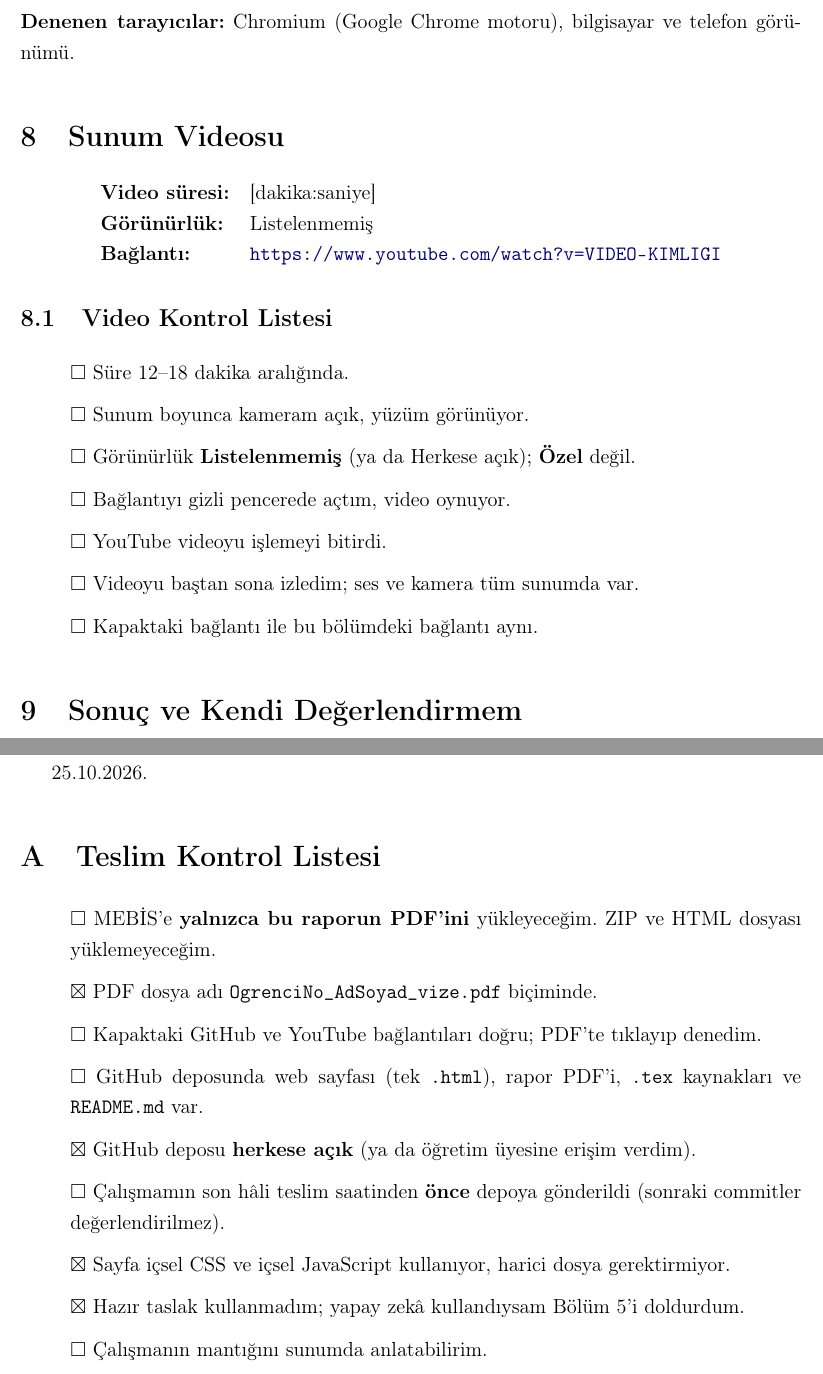
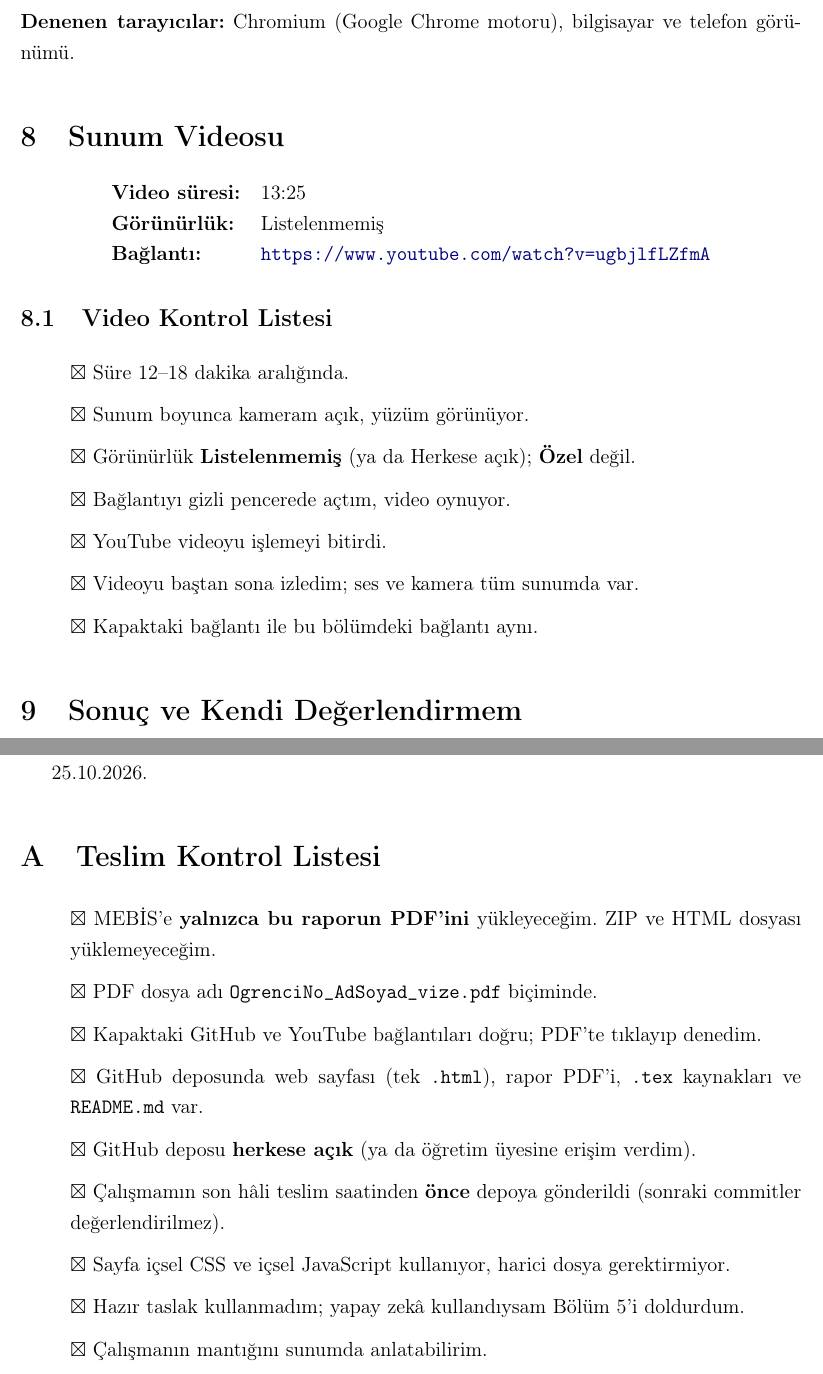
Before and after one commit to berkanthrli/gizemli-masal-atlasi, a LaTeX document (rapor/main.tex): two parts of pages 17 and 18 of 18, joined at a grey line, cut so that both start at the same text. Compiled offline with pdfLaTeX.

Commit message:
Add files via upload

```diff
--- a/rapor/main.tex
+++ b/rapor/main.tex
@@ -92,8 +92,8 @@
 % Bağlantıları tam adres olarak yazın (https:// ile başlayarak)
 \newcommand{\githublink}{\url{https://github.com/berkanthrli/gizemli-masal-atlasi}}
 % !!! VİDEOYU YÜKLEDİKTEN SONRA AŞAĞIDAKİ ADRESİ KENDİ VİDEO BAĞLANTINLA DEĞİŞTİR !!!
-\newcommand{\youtubelink}{\url{https://www.youtube.com/watch?v=VIDEO-KIMLIGI}}
-\newcommand{\videosuresi}{[dakika:saniye]}   % örnek: 14:32
+\newcommand{\youtubelink}{\url{https://www.youtube.com/watch?v=ugbjlfLZfmA}}
+\newcommand{\videosuresi}{13:25}   % örnek: 14:32
 \newcommand{\videogorunurluk}{Listelenmemiş}
 
 \begin{document}
@@ -516,13 +516,13 @@ sayfalara uygulanmıyor. Bu iki noktayı ileride düzeltmeyi planlıyorum.
 
 \subsection{Video Kontrol Listesi}
 \begin{itemize}[label={}]
-  \item $\square$ Süre 12--18 dakika aralığında.
-  \item $\square$ Sunum boyunca kameram açık, yüzüm görünüyor.
-  \item $\square$ Görünürlük \textbf{Listelenmemiş} (ya da Herkese açık); \textbf{Özel} değil.
-  \item $\square$ Bağlantıyı gizli pencerede açtım, video oynuyor.
-  \item $\square$ YouTube videoyu işlemeyi bitirdi.
-  \item $\square$ Videoyu baştan sona izledim; ses ve kamera tüm sunumda var.
-  \item $\square$ Kapaktaki bağlantı ile bu bölümdeki bağlantı aynı.
+  \item $\boxtimes$ Süre 12--18 dakika aralığında.
+  \item $\boxtimes$ Sunum boyunca kameram açık, yüzüm görünüyor.
+  \item $\boxtimes$ Görünürlük \textbf{Listelenmemiş} (ya da Herkese açık); \textbf{Özel} değil.
+  \item $\boxtimes$ Bağlantıyı gizli pencerede açtım, video oynuyor.
+  \item $\boxtimes$ YouTube videoyu işlemeyi bitirdi.
+  \item $\boxtimes$ Videoyu baştan sona izledim; ses ve kamera tüm sunumda var.
+  \item $\boxtimes$ Kapaktaki bağlantı ile bu bölümdeki bağlantı aynı.
 \end{itemize}
 
 % ====================================================================
@@ -554,15 +554,15 @@ yer imi eklemek ve masallara sesli okuma seçeneği koymak isterim.
 \section{Teslim Kontrol Listesi}
 % ====================================================================
 \begin{itemize}[label={}]
-  \item $\square$ MEBİS'e \textbf{yalnızca bu raporun PDF'ini} yükleyeceğim. ZIP ve HTML dosyası yüklemeyeceğim.
+  \item $\boxtimes$ MEBİS'e \textbf{yalnızca bu raporun PDF'ini} yükleyeceğim. ZIP ve HTML dosyası yüklemeyeceğim.
   \item $\boxtimes$ PDF dosya adı \texttt{OgrenciNo\_AdSoyad\_vize.pdf} biçiminde.
-  \item $\square$ Kapaktaki GitHub ve YouTube bağlantıları doğru; PDF'te tıklayıp denedim.
-  \item $\square$ GitHub deposunda web sayfası (tek \texttt{.html}), rapor PDF'i, \texttt{.tex} kaynakları ve \texttt{README.md} var.
+  \item $\boxtimes$ Kapaktaki GitHub ve YouTube bağlantıları doğru; PDF'te tıklayıp denedim.
+  \item $\boxtimes$ GitHub deposunda web sayfası (tek \texttt{.html}), rapor PDF'i, \texttt{.tex} kaynakları ve \texttt{README.md} var.
   \item $\boxtimes$ GitHub deposu \textbf{herkese açık} (ya da öğretim üyesine erişim verdim).
-  \item $\square$ Çalışmamın son hâli teslim saatinden \textbf{önce} depoya gönderildi (sonraki commitler değerlendirilmez).
+  \item $\boxtimes$ Çalışmamın son hâli teslim saatinden \textbf{önce} depoya gönderildi (sonraki commitler değerlendirilmez).
   \item $\boxtimes$ Sayfa içsel CSS ve içsel JavaScript kullanıyor, harici dosya gerektirmiyor.
   \item $\boxtimes$ Hazır taslak kullanmadım; yapay zekâ kullandıysam Bölüm 5'i doldurdum.
-  \item $\square$ Çalışmanın mantığını sunumda anlatabilirim.
+  \item $\boxtimes$ Çalışmanın mantığını sunumda anlatabilirim.
 \end{itemize}
 
 \end{document}
```
